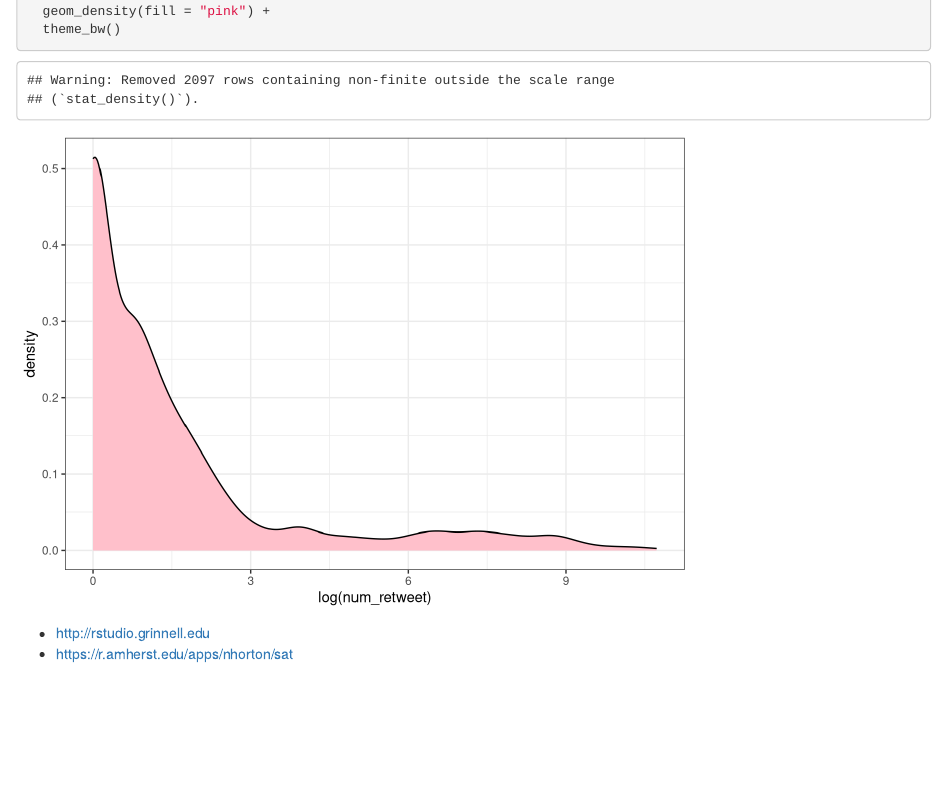
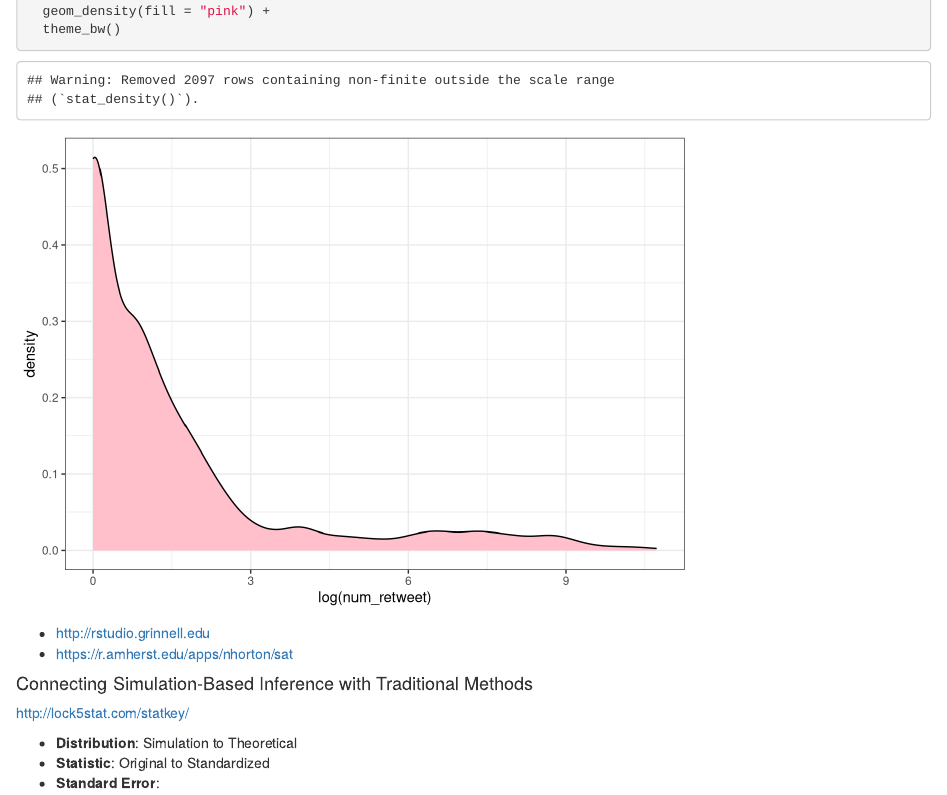
Before and after one commit to alanarnholt/USCOTS15, an R Markdown document (BasicStuff.Rmd): the page in a window 1100 px wide, from 2560 px down. Rendered offline with R 4.5, knitr and Pandoc, with nearby package versions; some code elsewhere in the file could not run offline.

Commit message:
last session USCOTS2015

```diff
--- a/BasicStuff.Rmd
+++ b/BasicStuff.Rmd
@@ -71,3 +71,11 @@ ggplot(data = DS, aes(x = log(num_retweet))) +
 
 * [http://rstudio.grinnell.edu](http://rstudio.grinnell.edu)
 * [https://r.amherst.edu/apps/nhorton/sat](https://r.amherst.edu/apps/nhorton/sat)
+
+#### Connecting Simulation-Based Inference with Traditional Methods
+
+[http://lock5stat.com/statkey/](http://lock5stat.com/statkey/)
+
+* **Distribution**: Simulation to Theoretical
+* **Statistic**: Original to Standardized
+* **Standard Error**:
```
Also changed, not shown: BasicStuff.html.
